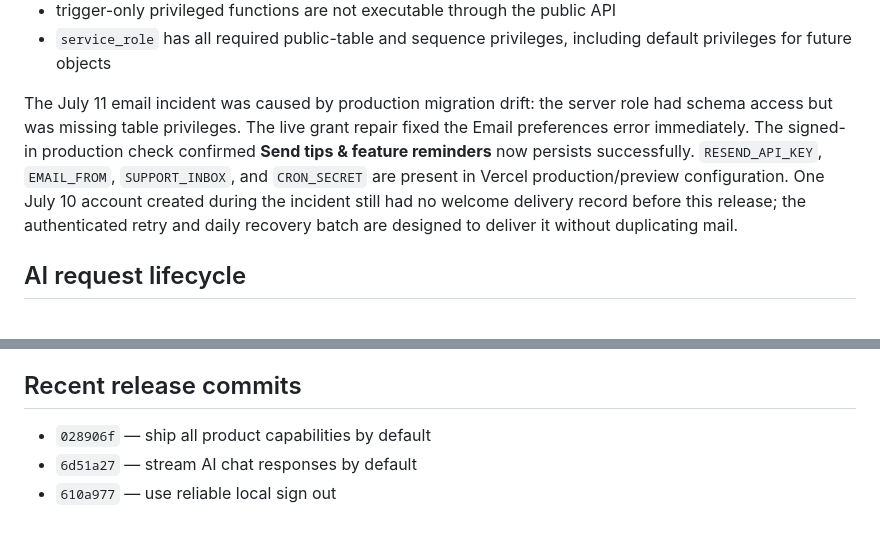
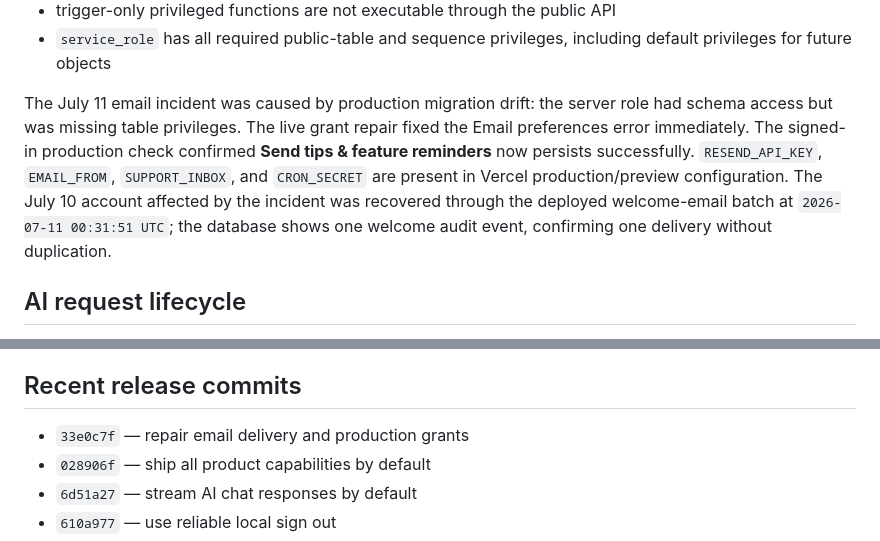
Before and after one commit to osjr13-oss/workspace, a Markdown page: docs/HANDOFF.md, 2 parts joined by grey strips. Rendered like a GitHub page.

Commit message:
Record production email recovery

```diff
--- a/docs/HANDOFF.md
+++ b/docs/HANDOFF.md
@@ -76,7 +76,7 @@ Key live contracts verified after reconciliation:
 - trigger-only privileged functions are not executable through the public API
 - `service_role` has all required public-table and sequence privileges, including default privileges for future objects
 
-The July 11 email incident was caused by production migration drift: the server role had schema access but was missing table privileges. The live grant repair fixed the Email preferences error immediately. The signed-in production check confirmed **Send tips & feature reminders** now persists successfully. `RESEND_API_KEY`, `EMAIL_FROM`, `SUPPORT_INBOX`, and `CRON_SECRET` are present in Vercel production/preview configuration. One July 10 account created during the incident still had no welcome delivery record before this release; the authenticated retry and daily recovery batch are designed to deliver it without duplicating mail.
+The July 11 email incident was caused by production migration drift: the server role had schema access but was missing table privileges. The live grant repair fixed the Email preferences error immediately. The signed-in production check confirmed **Send tips & feature reminders** now persists successfully. `RESEND_API_KEY`, `EMAIL_FROM`, `SUPPORT_INBOX`, and `CRON_SECRET` are present in Vercel production/preview configuration. The July 10 account affected by the incident was recovered through the deployed welcome-email batch at `2026-07-11 00:31:51 UTC`; the database shows one welcome audit event, confirming one delivery without duplication.
 
 ## AI request lifecycle
 
@@ -114,6 +114,7 @@ Push to `main`, watch GitHub Actions, allow the Vercel deployment to turn over,
 
 ## Recent release commits
 
+- `33e0c7f` — repair email delivery and production grants
 - `028906f` — ship all product capabilities by default
 - `6d51a27` — stream AI chat responses by default
 - `610a977` — use reliable local sign out
```
